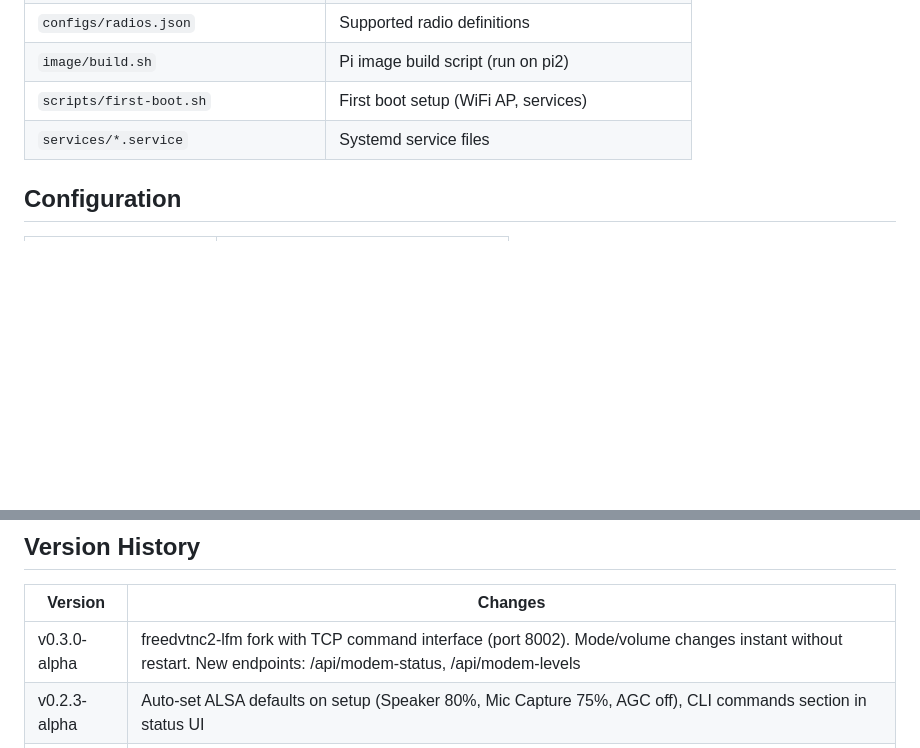
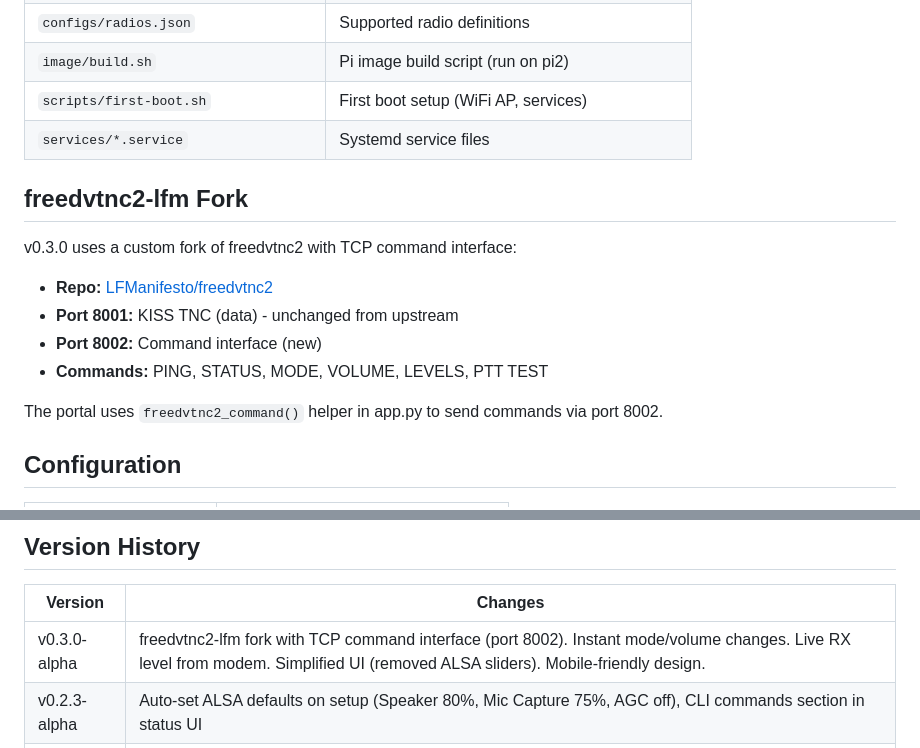
Before and after one commit to LFManifesto/LFM-HF-Reticulum, a Markdown page: CLAUDE.md, 2 parts joined by grey strips. Rendered like a GitHub page; blank space fills up the shorter version.

Commit message:
Update CLAUDE.md for v0.3.0-alpha

```diff
--- a/CLAUDE.md
+++ b/CLAUDE.md
@@ -77,6 +77,17 @@ HF Radio --> RF --> Remote Station
 | `scripts/first-boot.sh` | First boot setup (WiFi AP, services) |
 | `services/*.service` | Systemd service files |
 
+## freedvtnc2-lfm Fork
+
+v0.3.0 uses a custom fork of freedvtnc2 with TCP command interface:
+
+- **Repo:** [LFManifesto/freedvtnc2](https://github.com/LFManifesto/freedvtnc2)
+- **Port 8001:** KISS TNC (data) - unchanged from upstream
+- **Port 8002:** Command interface (new)
+- **Commands:** PING, STATUS, MODE, VOLUME, LEVELS, PTT TEST
+
+The portal uses `freedvtnc2_command()` helper in app.py to send commands via port 8002.
+
 ## Configuration
 
 | Setting | Value |
@@ -141,7 +152,7 @@ All clients (Sideband, MeshChat, Columba) use the same settings:
 
 | Version | Changes |
 |---------|---------|
-| v0.3.0-alpha | freedvtnc2-lfm fork with TCP command interface (port 8002). Mode/volume changes instant without restart. New endpoints: /api/modem-status, /api/modem-levels |
+| v0.3.0-alpha | freedvtnc2-lfm fork with TCP command interface (port 8002). Instant mode/volume changes. Live RX level from modem. Simplified UI (removed ALSA sliders). Mobile-friendly design. |
 | v0.2.3-alpha | Auto-set ALSA defaults on setup (Speaker 80%, Mic Capture 75%, AGC off), CLI commands section in status UI |
 | v0.2.2-alpha | ALSA control fixes (Mic Capture vs Playback), radio-specific ALC guidance, improved UI |
 | v0.2.1-alpha | TX audio fix: 0 dB default (was -6), ALSA 80% (was 64%) |
```
